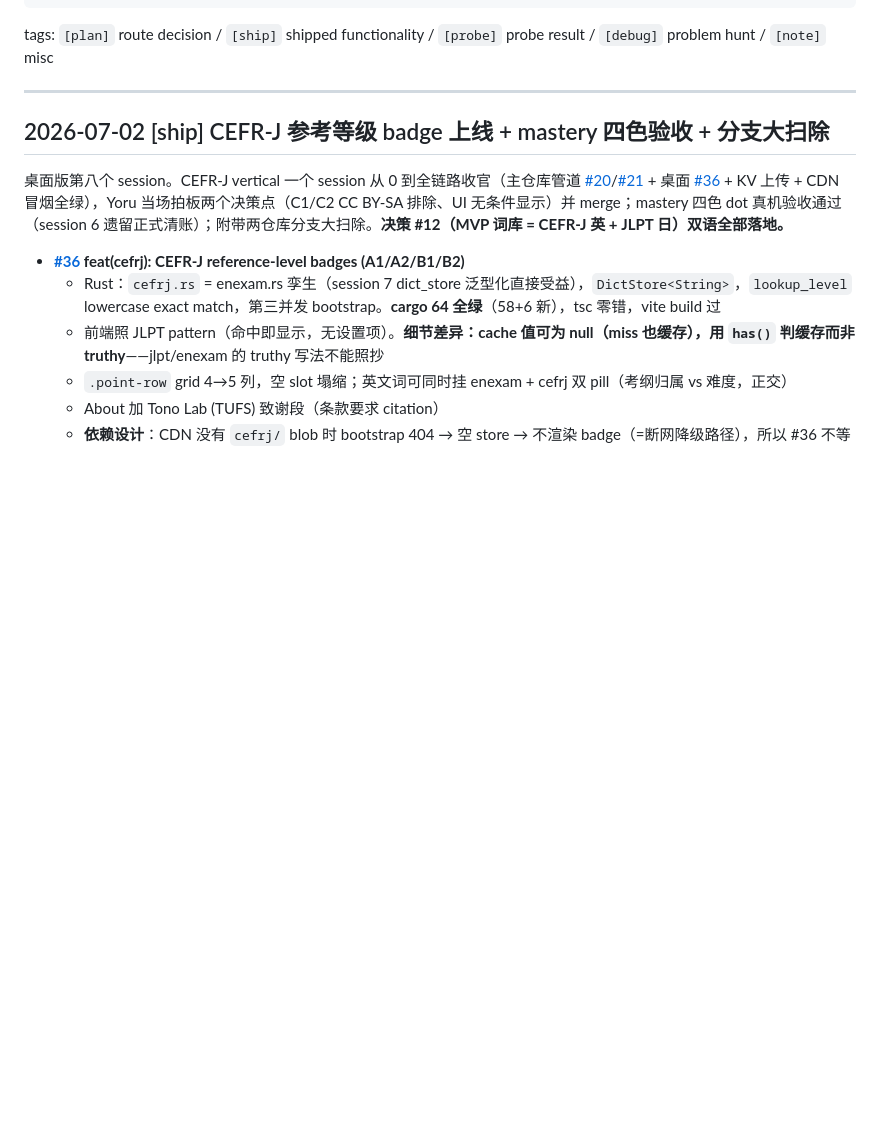
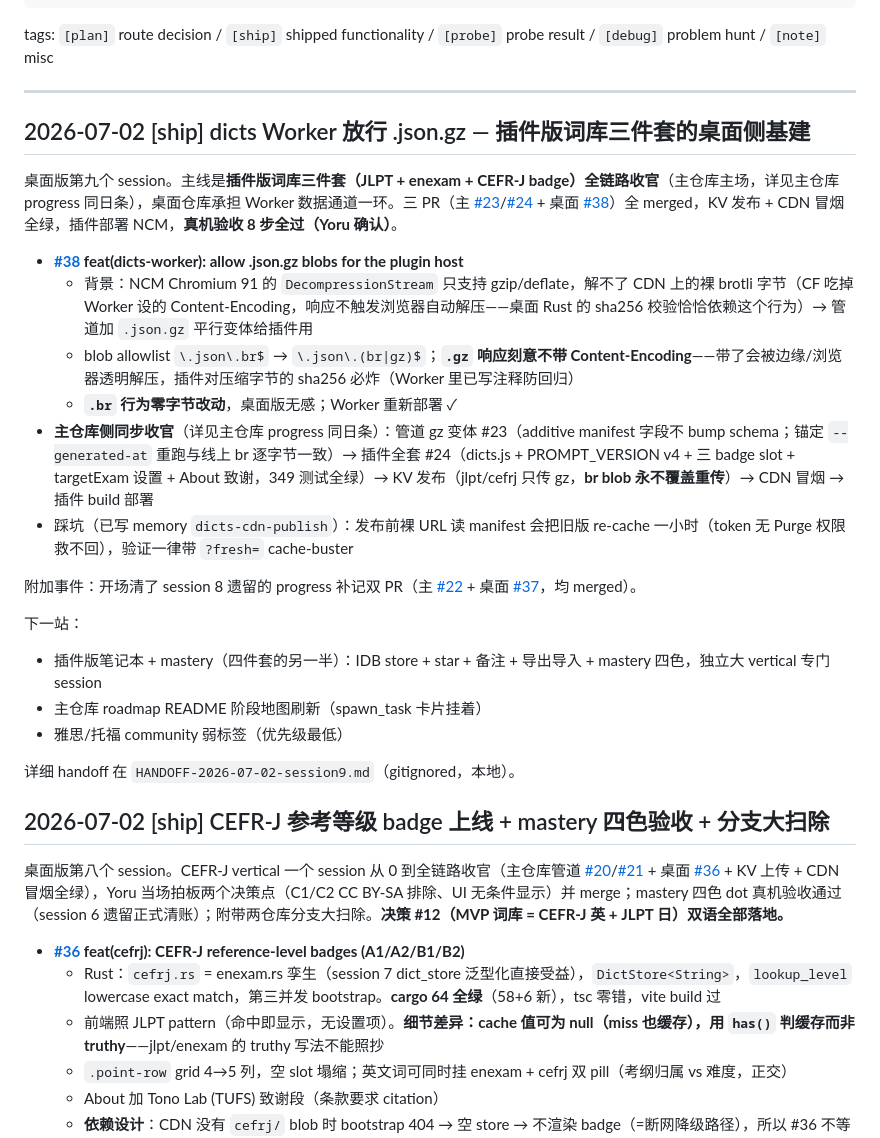
Before and after one commit to yoruuuchan/lyriclens-desktop, a Markdown page: docs/roadmap/progress.md, the part around the change. Drawn GitHub-style; blank space fills up the shorter version.

Commit message:
docs(progress): log session 9 gz allowlist + plugin trio closeout
Desktop-side record for the plugin dictionary trio session: worker
.json.gz allowlist (#38) with the no-Content-Encoding rationale,
pointer to the main-repo entry, and updated next-station list
(plugin notebook + mastery vertical).

Co-Authored-By: Claude Fable 5 <noreply@anthropic.com>

```diff
--- a/docs/roadmap/progress.md
+++ b/docs/roadmap/progress.md
@@ -12,6 +12,26 @@ Newest first. Format:
 tags: `[plan]` route decision / `[ship]` shipped functionality / `[probe]` probe result / `[debug]` problem hunt / `[note]` misc
 
 ---
+
+## 2026-07-02 [ship] dicts Worker 放行 .json.gz — 插件版词库三件套的桌面侧基建
+
+桌面版第九个 session。主线是**插件版词库三件套（JLPT + enexam + CEFR-J badge）全链路收官**（主仓库主场，详见主仓库 progress 同日条），桌面仓库承担 Worker 数据通道一环。三 PR（主 [#23](https://github.com/yoruuuchan/LyricLens/pull/23)/[#24](https://github.com/yoruuuchan/LyricLens/pull/24) + 桌面 [#38](https://github.com/yoruuuchan/lyriclens-desktop/pull/38)）全 merged，KV 发布 + CDN 冒烟全绿，插件部署 NCM，**真机验收 8 步全过（Yoru 确认）**。
+
+- **[#38](https://github.com/yoruuuchan/lyriclens-desktop/pull/38) feat(dicts-worker): allow .json.gz blobs for the plugin host**
+  - 背景：NCM Chromium 91 的 `DecompressionStream` 只支持 gzip/deflate，解不了 CDN 上的裸 brotli 字节（CF 吃掉 Worker 设的 Content-Encoding，响应不触发浏览器自动解压——桌面 Rust 的 sha256 校验恰恰依赖这个行为）→ 管道加 `.json.gz` 平行变体给插件用
+  - blob allowlist `\.json\.br$` → `\.json\.(br|gz)$`；**`.gz` 响应刻意不带 Content-Encoding**——带了会被边缘/浏览器透明解压，插件对压缩字节的 sha256 必炸（Worker 里已写注释防回归）
+  - **`.br` 行为零字节改动**，桌面版无感；Worker 重新部署 ✓
+- **主仓库侧同步收官**（详见主仓库 progress 同日条）：管道 gz 变体 #23（additive manifest 字段不 bump schema；锚定 `--generated-at` 重跑与线上 br 逐字节一致）→ 插件全套 #24（dicts.js + PROMPT_VERSION v4 + 三 badge slot + targetExam 设置 + About 致谢，349 测试全绿）→ KV 发布（jlpt/cefrj 只传 gz，**br blob 永不覆盖重传**）→ CDN 冒烟 → 插件 build 部署
+- 踩坑（已写 memory `dicts-cdn-publish`）：发布前裸 URL 读 manifest 会把旧版 re-cache 一小时（token 无 Purge 权限救不回），验证一律带 `?fresh=` cache-buster
+
+附加事件：开场清了 session 8 遗留的 progress 补记双 PR（主 [#22](https://github.com/yoruuuchan/LyricLens/pull/22) + 桌面 [#37](https://github.com/yoruuuchan/lyriclens-desktop/pull/37)，均 merged）。
+
+下一站：
+- 插件版笔记本 + mastery（四件套的另一半）：IDB store + star + 备注 + 导出导入 + mastery 四色，独立大 vertical 专门 session
+- 主仓库 roadmap README 阶段地图刷新（spawn_task 卡片挂着）
+- 雅思/托福 community 弱标签（优先级最低）
+
+详细 handoff 在 `HANDOFF-2026-07-02-session9.md`（gitignored，本地）。
 
 ## 2026-07-02 [ship] CEFR-J 参考等级 badge 上线 + mastery 四色验收 + 分支大扫除
 
```
